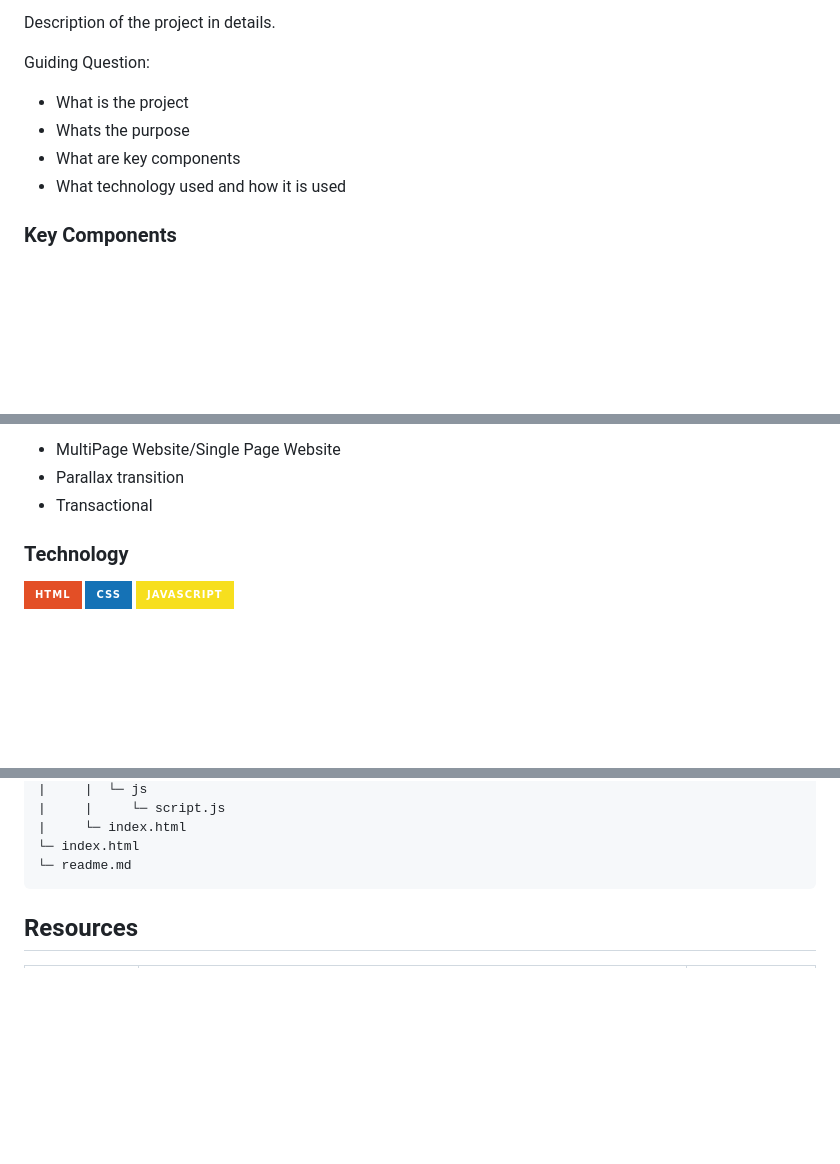
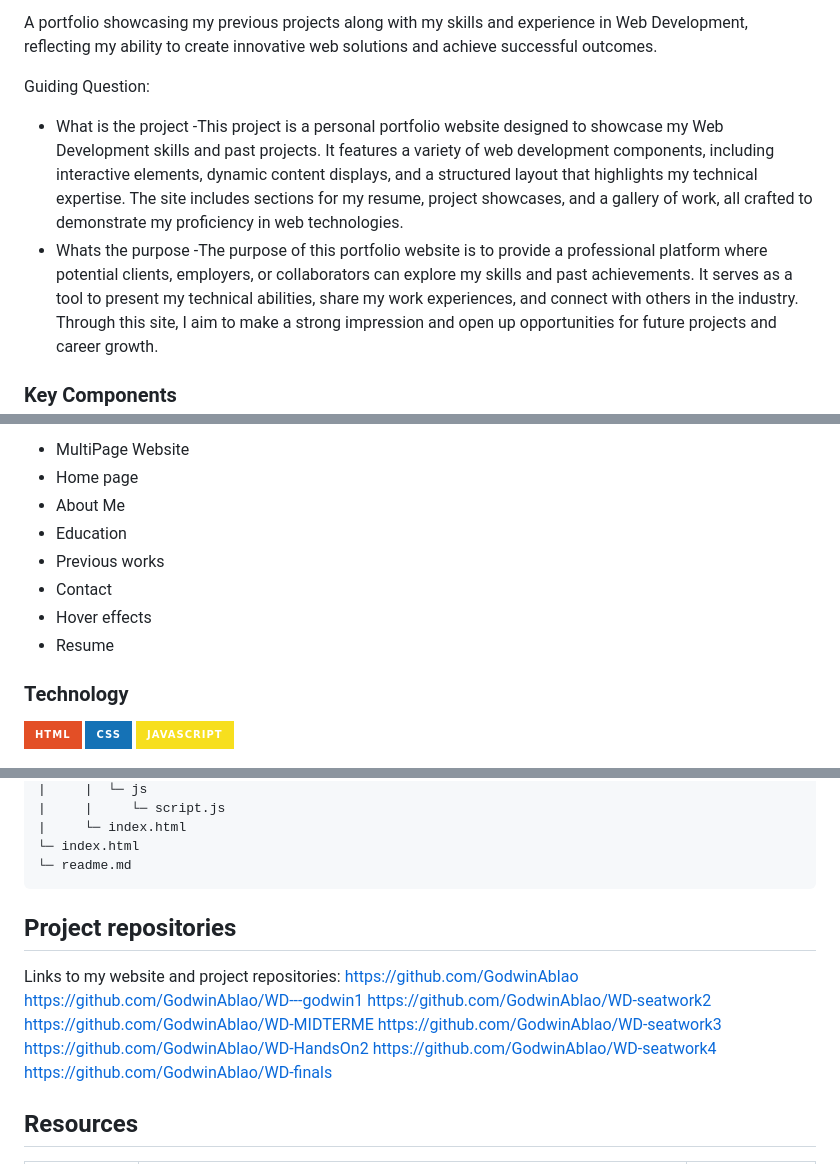
Before and after one commit to GodwinAblao/WD-finals, a Markdown page: readme.md, 3 parts joined by grey strips. GitHub-like rendering; badges without logos; blank space fills up the shorter version.

Commit message:
docs(README): updated readme 07-15-24

````diff
--- a/readme.md
+++ b/readme.md
@@ -59,10 +58,10 @@
 <!-- The following are just sample -->
-Description of the project in details.
+A portfolio showcasing my previous projects along with my skills and experience in Web Development, reflecting my ability to create innovative web solutions and achieve successful outcomes.
 
 Guiding Question:
 - What is the project
+  -This project is a personal portfolio website designed to showcase my Web Development skills and past projects. It features a variety of web development components, including interactive elements, dynamic content displays, and a structured layout that highlights my technical expertise. The site includes sections for my resume, project showcases, and a gallery of work, all crafted to demonstrate my proficiency in web technologies.
 - Whats the purpose
-- What are key components
-- What technology used and how it is used
+  -The purpose of this portfolio website is to provide a professional platform where potential clients, employers, or collaborators can explore my skills and past achievements. It serves as a tool to present my technical abilities, share my work experiences, and connect with others in the industry. Through this site, I aim to make a strong impression and open up opportunities for future projects and career growth.
 
 ### Key Components
@@ -70,6 +68,11 @@ Guiding Question:
 <!-- The following are just sample -->
-- MultiPage Website/Single Page Website
-- Parallax transition
-- Transactional
+- MultiPage Website
+- Home page
+- About Me
+- Education
+- Previous works
+- Contact
+- Hover effects
+- Resume
 
 ### Technology
@@ -111,6 +113,17 @@ WD-ProjectName
 └─ index.html
 └─ readme.md
 ```
+## Project repositories
+Links to my website and project repositories:
+  https://github.com/GodwinAblao
+  https://github.com/GodwinAblao/WD---godwin1
+  https://github.com/GodwinAblao/WD-seatwork2
+  https://github.com/GodwinAblao/WD-MIDTERME
+  https://github.com/GodwinAblao/WD-seatwork3
+  https://github.com/GodwinAblao/WD-HandsOn2
+  https://github.com/GodwinAblao/WD-seatwork4
+  https://github.com/GodwinAblao/WD-finals
+
 
 ## Resources
 
````
Also changed, not shown: other parts of readme.md (+10 -13 lines).
